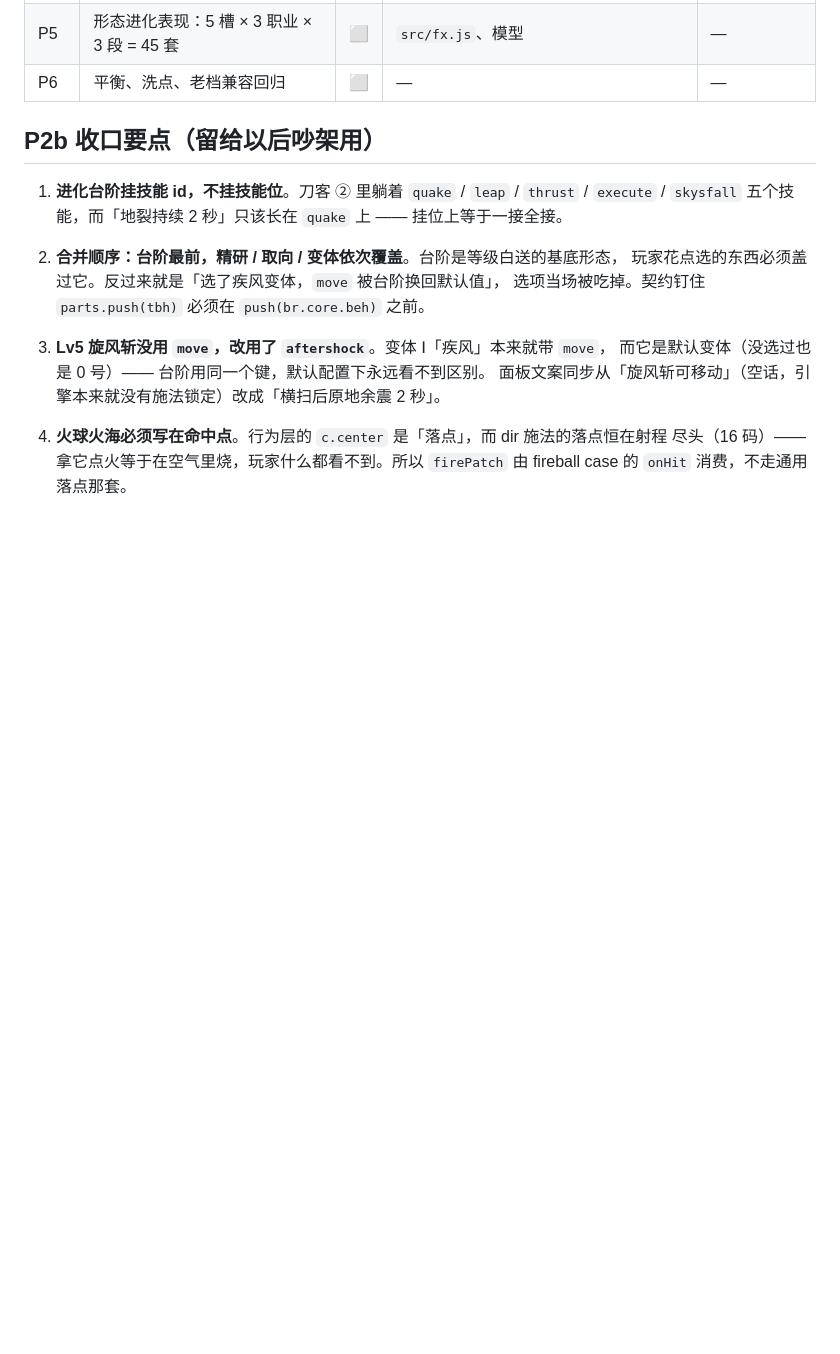
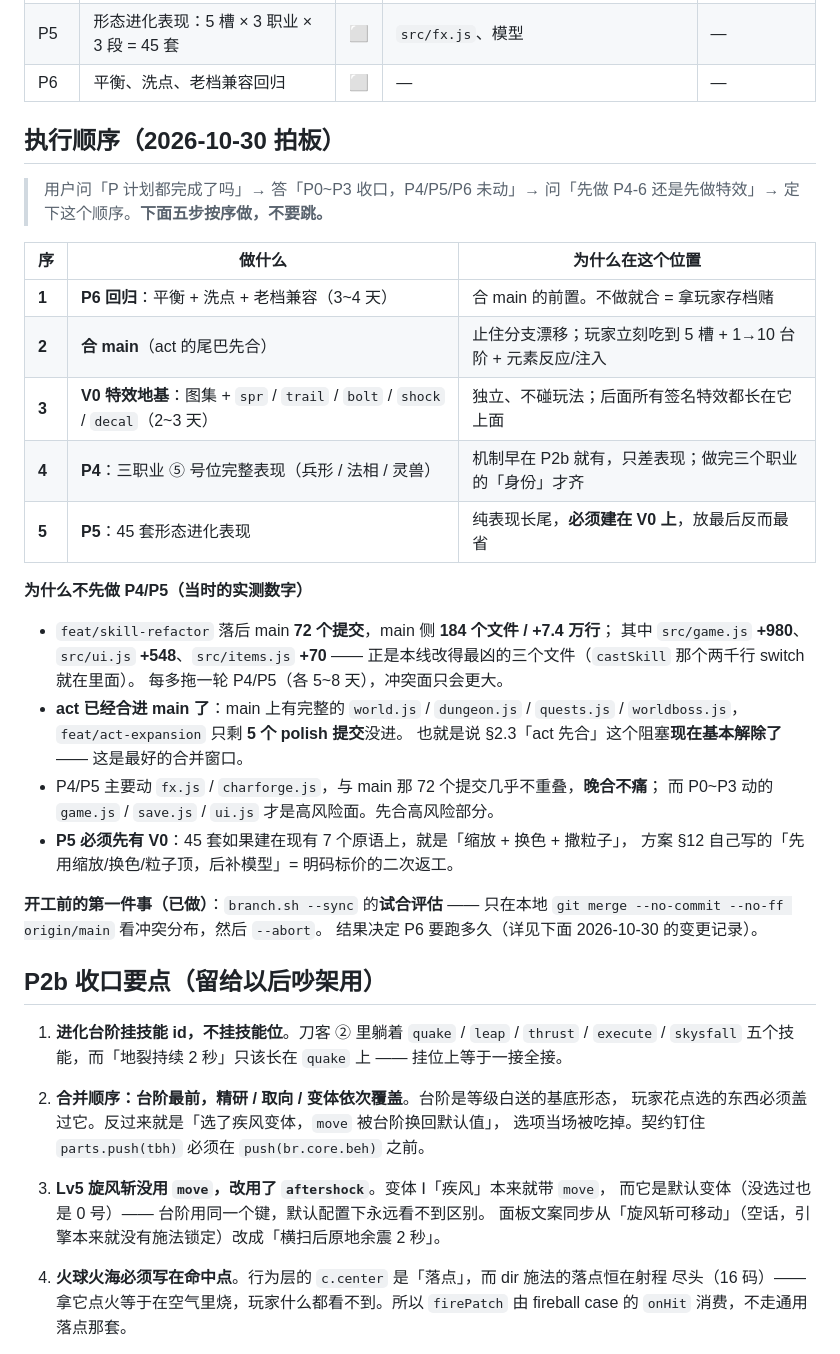
Before and after one commit to 718997675/jiuxiao-arpg, a Markdown page: docs/status/skill-refactor.md, the part around the change. GitHub-like rendering; blank space fills up the shorter version.

Commit message:
docs: 拍板执行顺序 —— P6 回归 → 合 main → V0 地基 → P4 → P5

```diff
--- a/docs/status/skill-refactor.md
+++ b/docs/status/skill-refactor.md
@@ -50,6 +50,37 @@ P1 起才动 `SKILL_BAR_SLOTS` 与面板的三列树。
 | P4 | 三职业独立 ⑤ 号位：刀客兵形/刃势、法师法相、道士召唤 | ⬜ | `src/fx.js`、`src/charforge.js` | — |
 | P5 | 形态进化表现：5 槽 × 3 职业 × 3 段 = 45 套 | ⬜ | `src/fx.js`、模型 | — |
 | P6 | 平衡、洗点、老档兼容回归 | ⬜ | — | — |
+
+## 执行顺序（2026-10-30 拍板）
+
+> 用户问「P 计划都完成了吗」→ 答「P0~P3 收口，P4/P5/P6 未动」→
+> 问「先做 P4-6 还是先做特效」→ 定下这个顺序。**下面五步按序做，不要跳。**
+
+| 序 | 做什么 | 为什么在这个位置 |
+|---|---|---|
+| **1** | **P6 回归**：平衡 + 洗点 + 老档兼容（3~4 天） | 合 main 的前置。不做就合 = 拿玩家存档赌 |
+| **2** | **合 main**（act 的尾巴先合） | 止住分支漂移；玩家立刻吃到 5 槽 + 1→10 台阶 + 元素反应/注入 |
+| **3** | **V0 特效地基**：图集 + `spr` / `trail` / `bolt` / `shock` / `decal`（2~3 天） | 独立、不碰玩法；后面所有签名特效都长在它上面 |
+| **4** | **P4**：三职业 ⑤ 号位完整表现（兵形 / 法相 / 灵兽） | 机制早在 P2b 就有，只差表现；做完三个职业的「身份」才齐 |
+| **5** | **P5**：45 套形态进化表现 | 纯表现长尾，**必须建在 V0 上**，放最后反而最省 |
+
+**为什么不先做 P4/P5（当时的实测数字）**
+
+- `feat/skill-refactor` 落后 main **72 个提交**，main 侧 **184 个文件 / +7.4 万行**；
+  其中 `src/game.js` **+980**、`src/ui.js` **+548**、`src/items.js` **+70** ——
+  正是本线改得最凶的三个文件（`castSkill` 那个两千行 switch 就在里面）。
+  每多拖一轮 P4/P5（各 5~8 天），冲突面只会更大。
+- **act 已经合进 main 了**：main 上有完整的 `world.js` / `dungeon.js` / `quests.js` /
+  `worldboss.js`，`feat/act-expansion` 只剩 **5 个 polish 提交**没进。
+  也就是说 §2.3「act 先合」这个阻塞**现在基本解除了** —— 这是最好的合并窗口。
+- P4/P5 主要动 `fx.js` / `charforge.js`，与 main 那 72 个提交几乎不重叠，**晚合不痛**；
+  而 P0~P3 动的 `game.js` / `save.js` / `ui.js` 才是高风险面。先合高风险部分。
+- **P5 必须先有 V0**：45 套如果建在现有 7 个原语上，就是「缩放 + 换色 + 撒粒子」，
+  方案 §12 自己写的「先用缩放/换色/粒子顶，后补模型」= 明码标价的二次返工。
+
+**开工前的第一件事（已做）**：`branch.sh --sync` 的**试合评估** —— 只在本地
+`git merge --no-commit --no-ff origin/main` 看冲突分布，然后 `--abort`。
+结果决定 P6 要跑多久（详见下面 2026-10-30 的变更记录）。
 
 ## P2b 收口要点（留给以后吵架用）
 
```
Also changed, not shown: AGENTS.md (+16 -0 lines).
